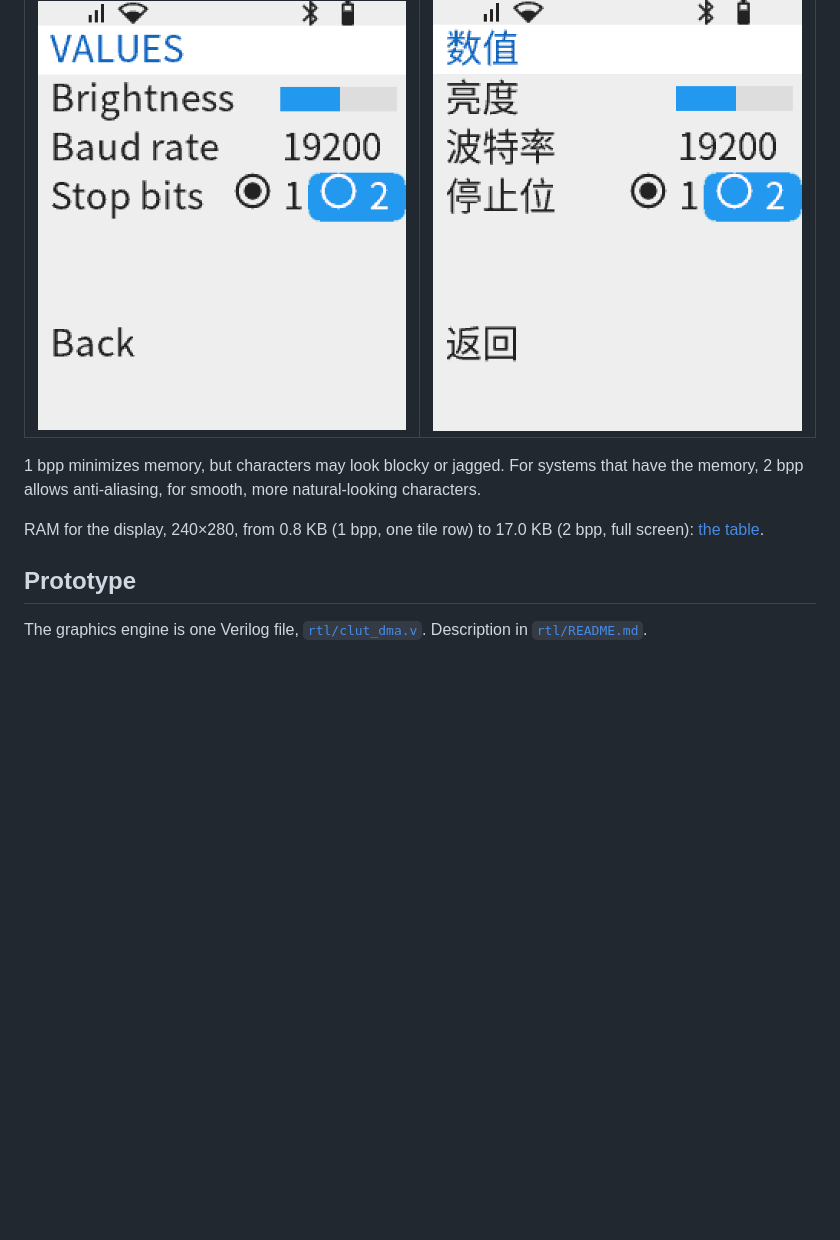
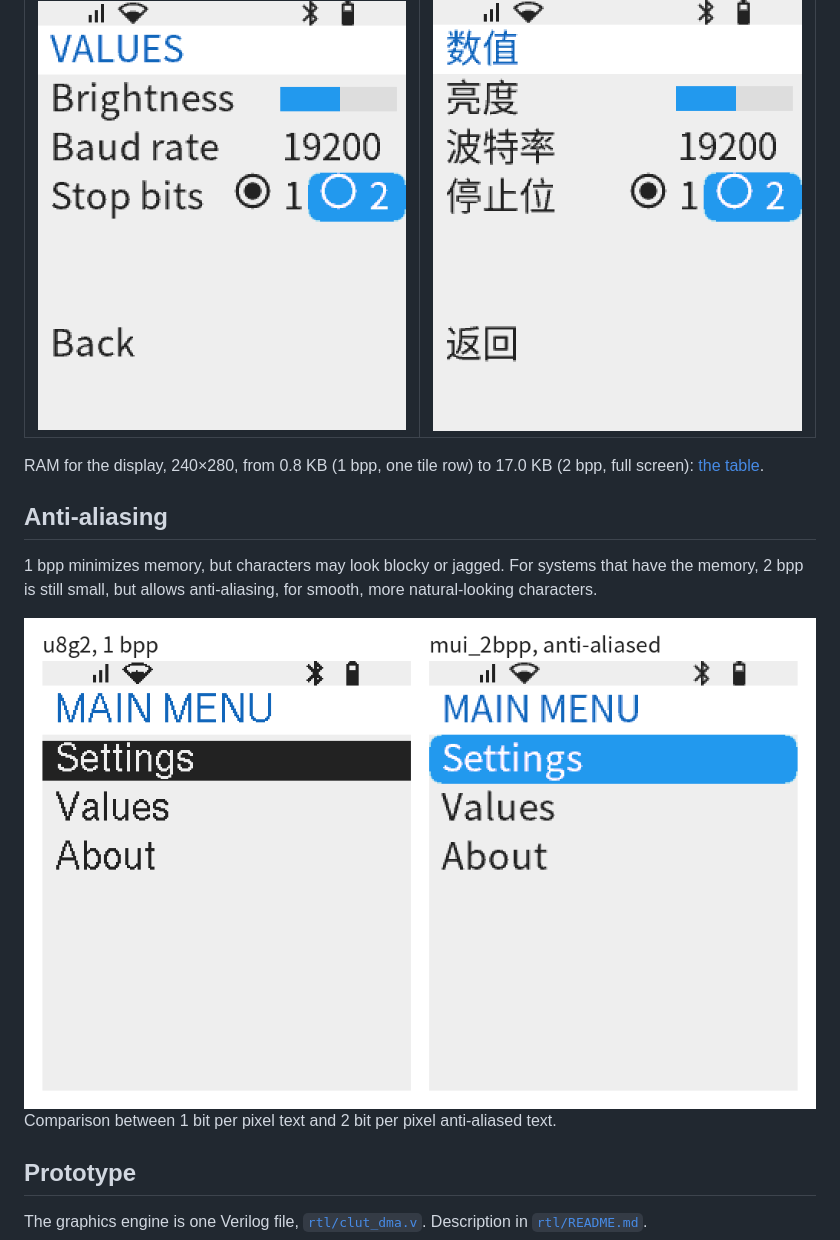
Before and after one commit to koendv/clut-dma, a Markdown page: README.md, the part around the change. Rendered like a GitHub page; pictures changed too: fig/menu-1bpp-2bpp.gif (added); blank space fills up the shorter version.

Commit message:
doc: anti-aliased text

```diff
--- a/README.md
+++ b/README.md
@@ -75,10 +75,15 @@ clut_dma has three modes:
 |---|---|
 | ![The values form of the anti-aliased menu, English](fig/mui2bpp-values.png) | ![The values form of the anti-aliased menu, Chinese](fig/mui2bpp-values-zh.png) |
 
+RAM for the display, 240×280, from 0.8 KB (1 bpp, one tile row) to 17.0 KB (2 bpp, full screen): [the table](mui_2bpp/README.md#frame-buffer).
+
+## Anti-aliasing
+
 1 bpp minimizes memory, but characters may look blocky or jagged.
-For systems that have the memory, 2 bpp allows anti-aliasing, for smooth, more natural-looking characters.
+For systems that have the memory, 2 bpp is still small, but allows anti-aliasing, for smooth, more natural-looking characters.
 
-RAM for the display, 240×280, from 0.8 KB (1 bpp, one tile row) to 17.0 KB (2 bpp, full screen): [the table](mui_2bpp/README.md#frame-buffer).
+![anti-aliasing comparison](fig/menu-1bpp-2bpp.gif)
+Comparison between 1 bit per pixel text and 2 bit per pixel anti-aliased text.
 
 ## Prototype
 
```
